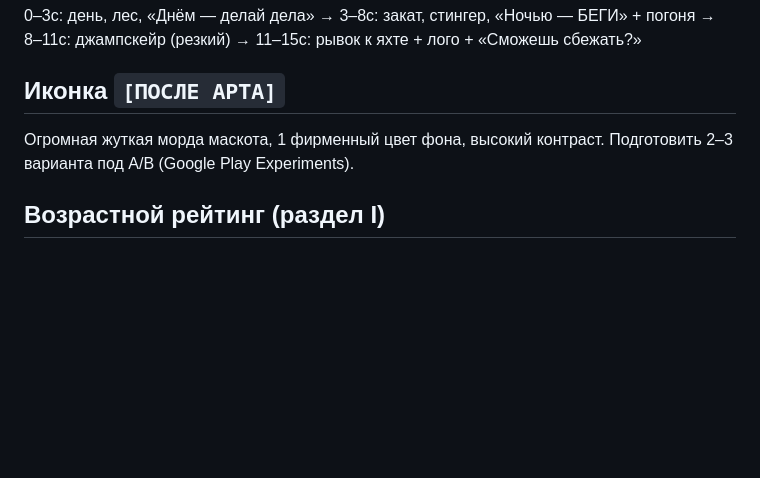
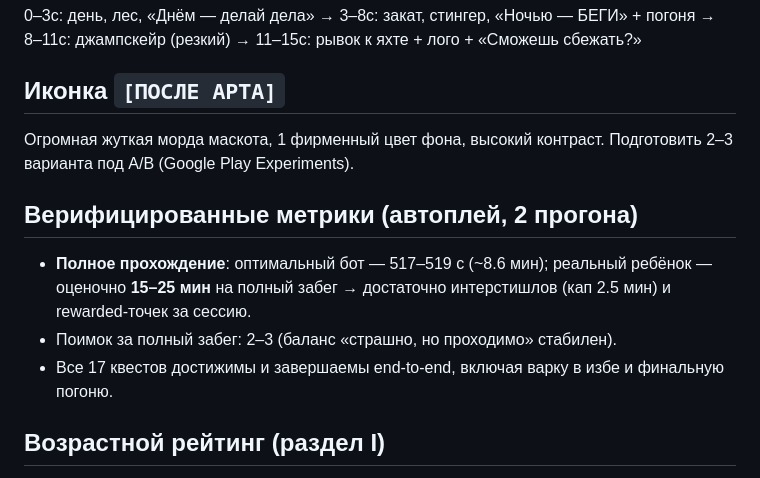
Before and after one commit to deripaskaD/mishGUNchik-escape, a Markdown page: production/store-listing.md, the part around the change. Rendered like a GitHub page; blank space fills up the shorter version.

Commit message:
docs: верифицированные метрики сессии в стор-док + рекорды в записку тестерам

```diff
--- a/production/store-listing.md
+++ b/production/store-listing.md
@@ -45,6 +45,11 @@ EN: `Scary escape game: do quests by day, hide and run from the monster at night
 Огромная жуткая морда маскота, 1 фирменный цвет фона, высокий контраст. Подготовить 2–3
 варианта под A/B (Google Play Experiments).
 
+## Верифицированные метрики (автоплей, 2 прогона)
+- **Полное прохождение**: оптимальный бот — 517–519 с (~8.6 мин); реальный ребёнок — оценочно **15–25 мин** на полный забег → достаточно интерстишлов (кап 2.5 мин) и rewarded-точек за сессию.
+- Поимок за полный забег: 2–3 (баланс «страшно, но проходимо» стабилен).
+- Все 17 квестов достижимы и завершаемы end-to-end, включая варку в избе и финальную погоню.
+
 ## Возрастной рейтинг (раздел I)
 - **Целевой рейтинг: 12+ (mild horror / infrequent horror themes)**: джампскейры и погоня,
   без крови/насилия/смертей на экране (поимка = комичный смех + сердечко).
```
Also changed, not shown: production/beta-whats-new.md (+1 -0 lines).
